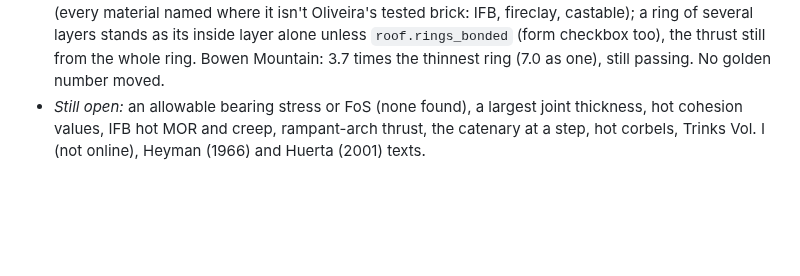
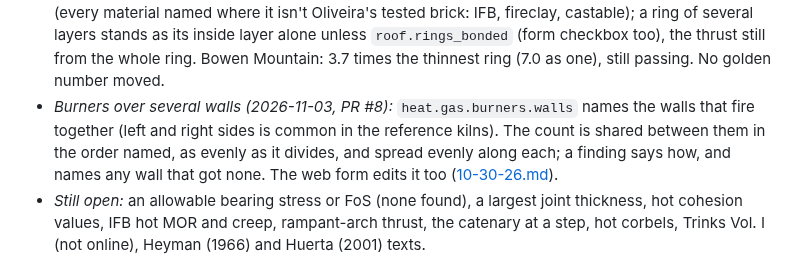
Before and after one commit to AaronFilson/kilndesigner, a Markdown page: docs/planning/02-plan.md, the part around the change. GitHub-like rendering; blank space fills up the shorter version.

Commit message:
The plan: burners over several walls (PR #8)
Co-Authored-By: Claude Opus 5.5 <noreply@anthropic.com>

```diff
--- a/docs/planning/02-plan.md
+++ b/docs/planning/02-plan.md
@@ -521,6 +521,11 @@ ask before relying on them). What's found so far is in `docs/research/blocked-it
   castable); a ring of several layers stands as its inside layer alone unless
   `roof.rings_bonded` (form checkbox too), the thrust still from the whole ring. Bowen Mountain:
   3.7 times the thinnest ring (7.0 as one), still passing. No golden number moved.
+- *Burners over several walls (2026-11-03, PR #8):* `heat.gas.burners.walls` names the walls
+  that fire together (left and right sides is common in the reference kilns). The count is
+  shared between them in the order named, as evenly as it divides, and spread evenly along each;
+  a finding says how, and names any wall that got none. The web form edits it too
+  ([10-30-26.md](10-30-26.md)).
 - *Still open:* an allowable bearing stress or FoS (none found), a largest joint thickness, hot
   cohesion values, IFB hot MOR and creep, rampant-arch thrust, the catenary at a step, hot
   corbels, Trinks Vol. I (not online), Heyman (1966) and Huerta (2001) texts.
```
